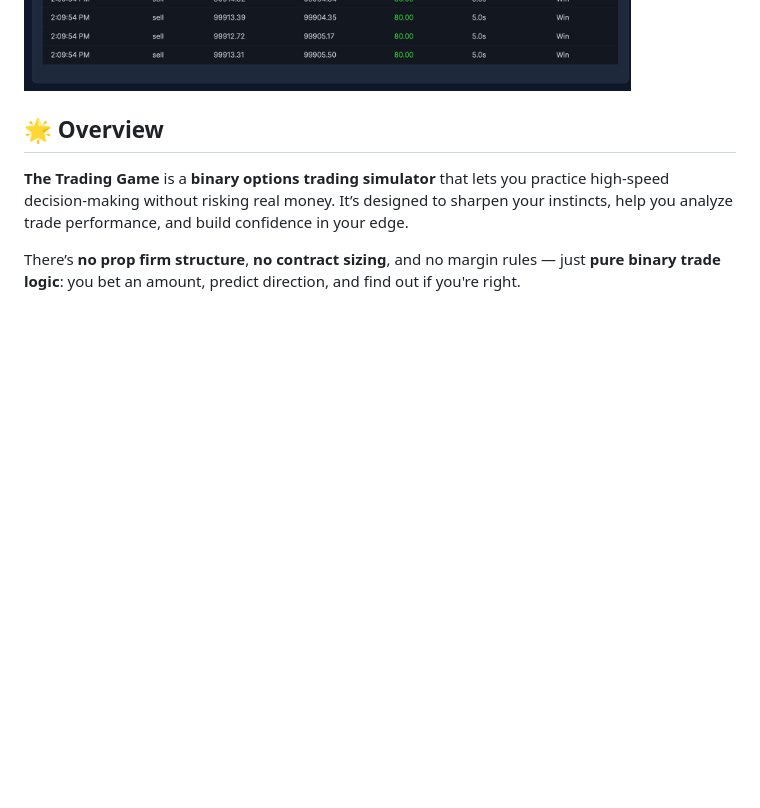
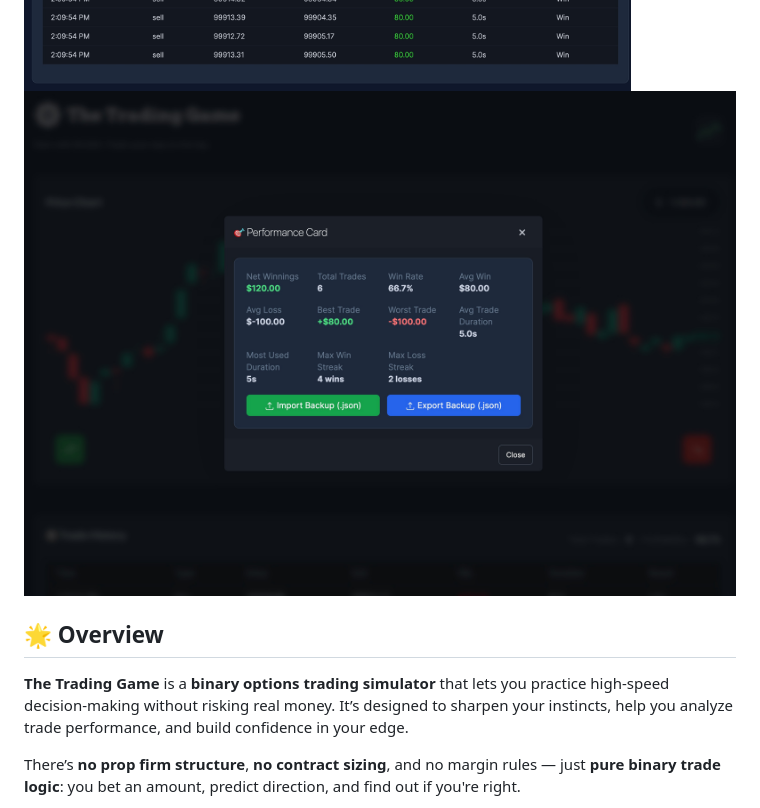
Before and after one commit to michaelsboost/TheTradingGame, a Markdown page: README.md, the part around the change. Drawn GitHub-style; pictures changed too: imgs/screenshot-performance-card.jpeg (added); blank space fills up the shorter version.

Commit message:
updated screenshot

```diff
--- a/README.md
+++ b/README.md
@@ -2,6 +2,7 @@
 ============================
 
 ![](https://raw.githubusercontent.com/michaelsboost/TheTradingGame/gh-pages/imgs/screenshot.jpeg)
+![](https://raw.githubusercontent.com/michaelsboost/TheTradingGame/gh-pages/imgs/screenshot-performance-card.jpeg)
 
 ## 🌟 Overview
 **The Trading Game** is a **binary options trading simulator** that lets you practice high-speed decision-making without risking real money. It’s designed to sharpen your instincts, help you analyze trade performance, and build confidence in your edge.
```
Also changed, not shown: 1 other file.
